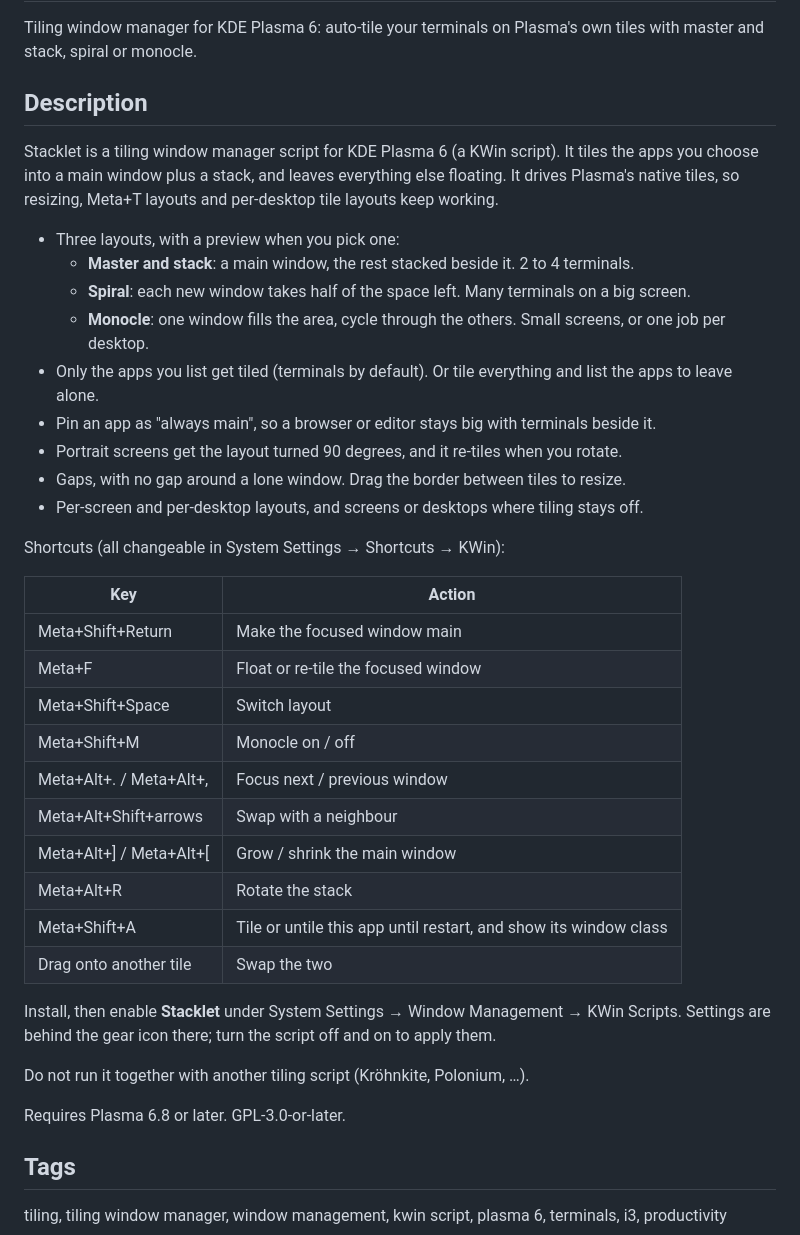
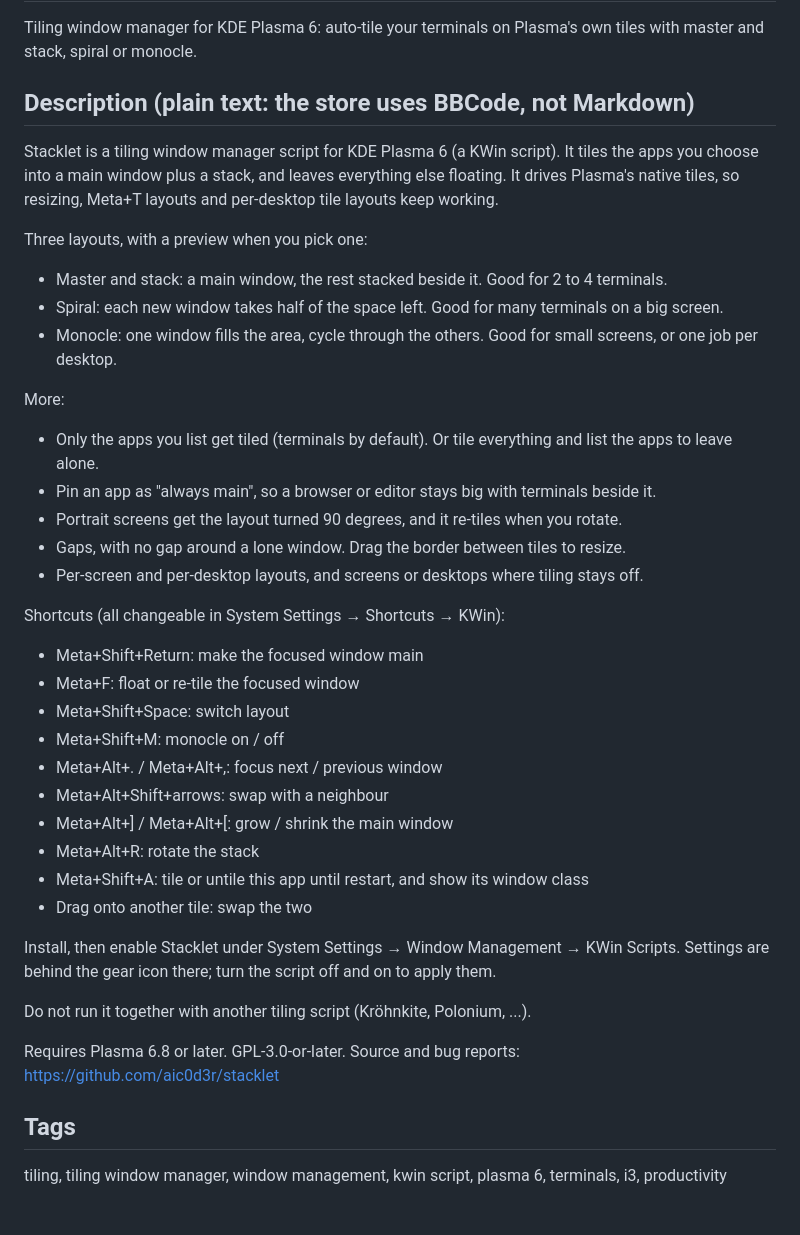
Before and after one commit to aic0d3r/stacklet, a Markdown page: store/listing.md, the part around the change. Rendered like a GitHub page; blank space fills up the shorter version.

Commit message:
Make store listing description plain text (store uses BBCode)

```diff
--- a/store/listing.md
+++ b/store/listing.md
@@ -21,45 +21,40 @@ Stacklet
 
 Tiling window manager for KDE Plasma 6: auto-tile your terminals on Plasma's own tiles with master and stack, spiral or monocle.
 
-## Description
+## Description (plain text: the store uses BBCode, not Markdown)
 
-Stacklet is a tiling window manager script for KDE Plasma 6 (a KWin script). It tiles the apps you choose into a main window plus a stack, and leaves everything
-else floating. It drives Plasma's native tiles, so resizing, Meta+T layouts and per-desktop
-tile layouts keep working.
+Stacklet is a tiling window manager script for KDE Plasma 6 (a KWin script). It tiles the apps you choose into a main window plus a stack, and leaves everything else floating. It drives Plasma's native tiles, so resizing, Meta+T layouts and per-desktop tile layouts keep working.
 
-- Three layouts, with a preview when you pick one:
-  - **Master and stack**: a main window, the rest stacked beside it. 2 to 4 terminals.
-  - **Spiral**: each new window takes half of the space left. Many terminals on a big screen.
-  - **Monocle**: one window fills the area, cycle through the others. Small screens, or one
-    job per desktop.
-- Only the apps you list get tiled (terminals by default). Or tile everything and list the
-  apps to leave alone.
+Three layouts, with a preview when you pick one:
+- Master and stack: a main window, the rest stacked beside it. Good for 2 to 4 terminals.
+- Spiral: each new window takes half of the space left. Good for many terminals on a big screen.
+- Monocle: one window fills the area, cycle through the others. Good for small screens, or one job per desktop.
+
+More:
+- Only the apps you list get tiled (terminals by default). Or tile everything and list the apps to leave alone.
 - Pin an app as "always main", so a browser or editor stays big with terminals beside it.
 - Portrait screens get the layout turned 90 degrees, and it re-tiles when you rotate.
 - Gaps, with no gap around a lone window. Drag the border between tiles to resize.
 - Per-screen and per-desktop layouts, and screens or desktops where tiling stays off.
 
 Shortcuts (all changeable in System Settings → Shortcuts → KWin):
+- Meta+Shift+Return: make the focused window main
+- Meta+F: float or re-tile the focused window
+- Meta+Shift+Space: switch layout
+- Meta+Shift+M: monocle on / off
+- Meta+Alt+. / Meta+Alt+,: focus next / previous window
+- Meta+Alt+Shift+arrows: swap with a neighbour
+- Meta+Alt+] / Meta+Alt+[: grow / shrink the main window
+- Meta+Alt+R: rotate the stack
+- Meta+Shift+A: tile or untile this app until restart, and show its window class
+- Drag onto another tile: swap the two
 
-| Key | Action |
-| --- | --- |
-| Meta+Shift+Return | Make the focused window main |
-| Meta+F | Float or re-tile the focused window |
-| Meta+Shift+Space | Switch layout |
-| Meta+Shift+M | Monocle on / off |
-| Meta+Alt+. / Meta+Alt+, | Focus next / previous window |
-| Meta+Alt+Shift+arrows | Swap with a neighbour |
-| Meta+Alt+] / Meta+Alt+[ | Grow / shrink the main window |
-| Meta+Alt+R | Rotate the stack |
-| Meta+Shift+A | Tile or untile this app until restart, and show its window class |
-| Drag onto another tile | Swap the two |
+Install, then enable Stacklet under System Settings → Window Management → KWin Scripts. Settings are behind the gear icon there; turn the script off and on to apply them.
 
-Install, then enable **Stacklet** under System Settings → Window Management → KWin Scripts.
-Settings are behind the gear icon there; turn the script off and on to apply them.
-
-Do not run it together with another tiling script (Kröhnkite, Polonium, …).
+Do not run it together with another tiling script (Kröhnkite, Polonium, ...).
 
 Requires Plasma 6.8 or later. GPL-3.0-or-later.
+Source and bug reports: https://github.com/aic0d3r/stacklet
 
 ## Tags
 
```
